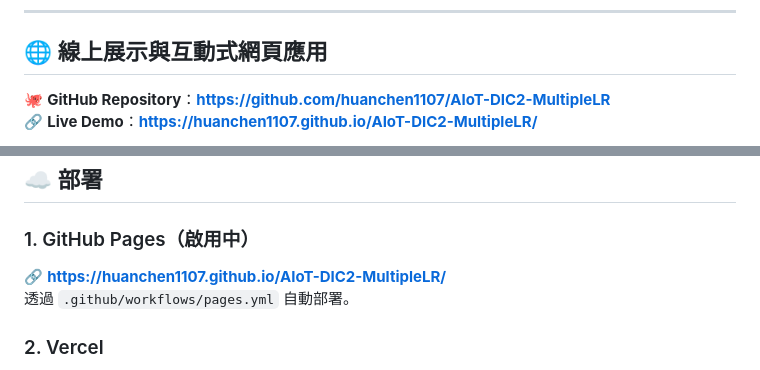
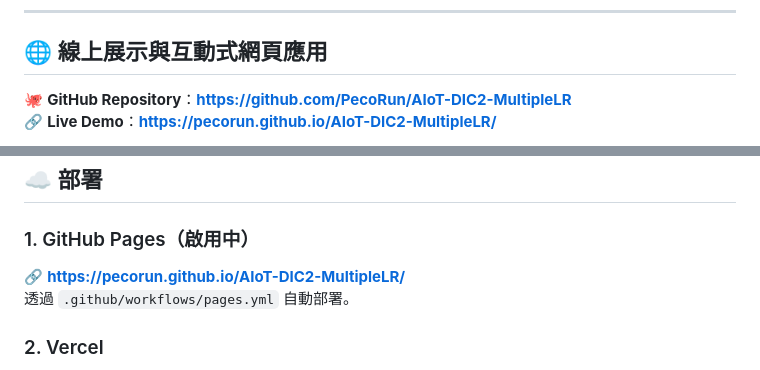
Before and after one commit to PecoRun/AIoT-DIC2-MultipleLR, a Markdown page: README.md, 2 parts joined by grey strips. Drawn GitHub-style.

Commit message:
Update README links to own repository and GitHub Pages

```diff
--- a/README.md
+++ b/README.md
@@ -16,6 +16,6 @@
 
 ## 🌐 線上展示與互動式網頁應用
 
-🐙 **GitHub Repository**：**[https://github.com/huanchen1107/AIoT-DIC2-MultipleLR](https://github.com/huanchen1107/AIoT-DIC2-MultipleLR)**
-🔗 **Live Demo**：**[https://huanchen1107.github.io/AIoT-DIC2-MultipleLR/](https://huanchen1107.github.io/AIoT-DIC2-MultipleLR/)**
+🐙 **GitHub Repository**：**[https://github.com/PecoRun/AIoT-DIC2-MultipleLR](https://github.com/PecoRun/AIoT-DIC2-MultipleLR)**
+🔗 **Live Demo**：**[https://pecorun.github.io/AIoT-DIC2-MultipleLR/](https://pecorun.github.io/AIoT-DIC2-MultipleLR/)**
 
@@ -158,7 +159,7 @@ python boston_analysis.py
 ## ☁️ 部署
 
 ### 1. GitHub Pages（啟用中）
-🔗 **[https://huanchen1107.github.io/AIoT-DIC2-MultipleLR/](https://huanchen1107.github.io/AIoT-DIC2-MultipleLR/)**
+🔗 **[https://pecorun.github.io/AIoT-DIC2-MultipleLR/](https://pecorun.github.io/AIoT-DIC2-MultipleLR/)**
 透過 `.github/workflows/pages.yml` 自動部署。
 
 ### 2. Vercel
```
Also changed, not shown: other parts of README.md (+2 -1 lines).
